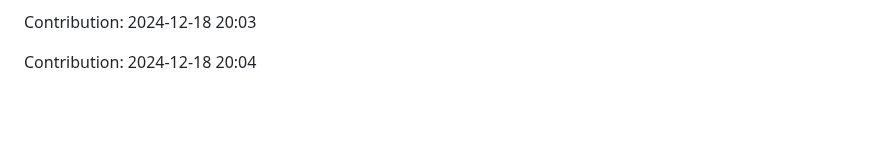
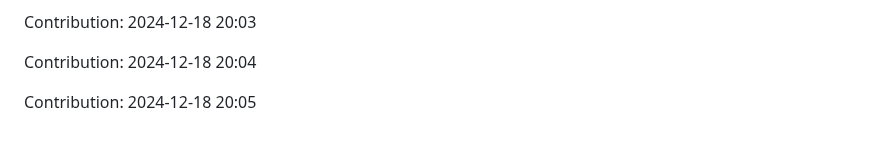
Before and after one commit to anand16-info/mystictouch, a Markdown page: README.md, the part around the change. GitHub-like rendering; blank space fills up the shorter version.

Commit message:
"Contribution: 2024-12-18 20:05"

```diff
--- a/README.md
+++ b/README.md
@@ -913,3 +913,5 @@ Contribution: 2024-12-18 20:02
 Contribution: 2024-12-18 20:03
 
 Contribution: 2024-12-18 20:04
+
+Contribution: 2024-12-18 20:05
```
